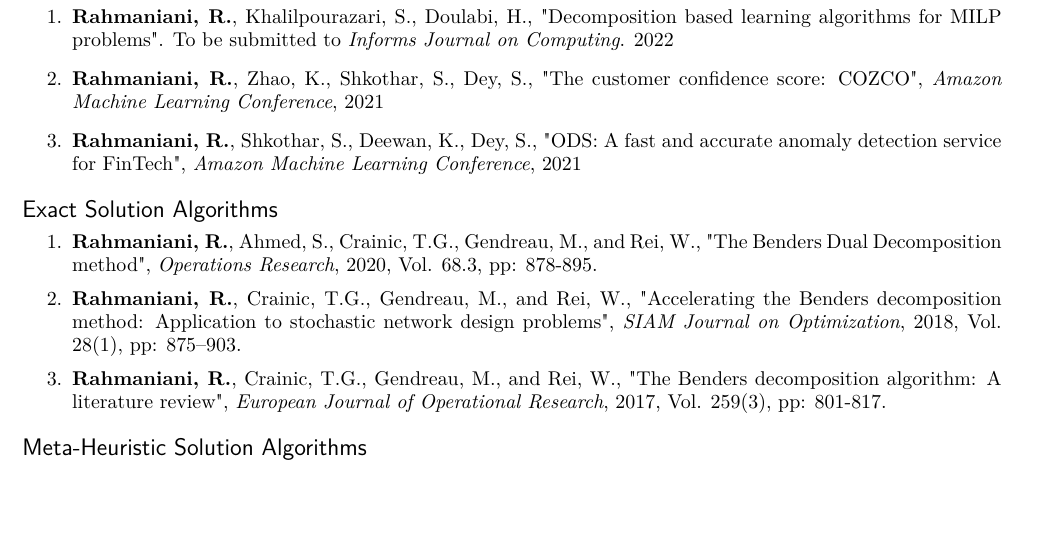
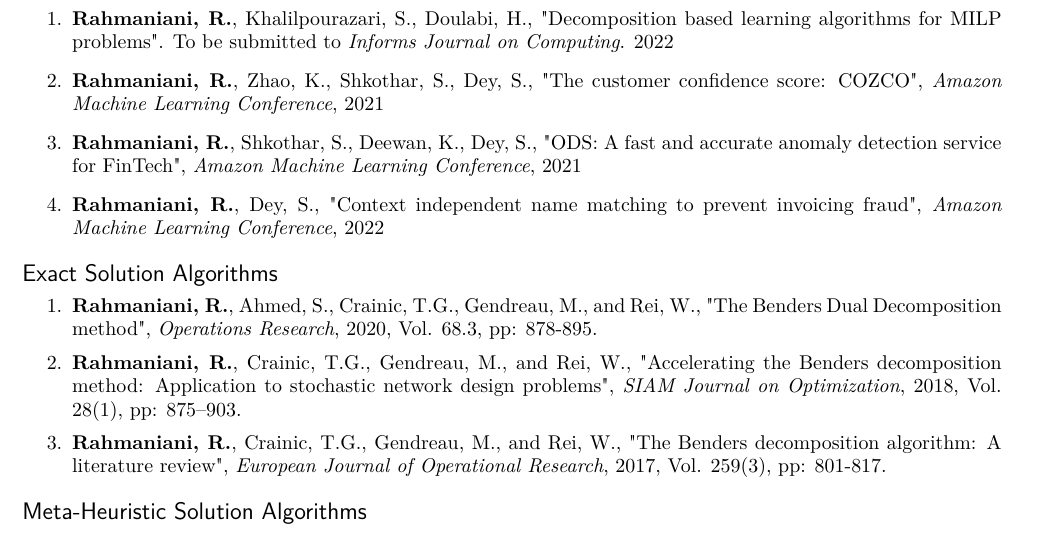
Before and after one commit to Ragheb2464/CV, a LaTeX CV (Ragheb_Rahmaniani_CV.tex): part of page 2 of 6, cut so that both start at the same text. Compiled offline with pdfLaTeX.

Commit message:
adding NM paper

```diff
--- a/Ragheb_Rahmaniani_CV.tex
+++ b/Ragheb_Rahmaniani_CV.tex
@@ -157,6 +157,7 @@
 			\item 	\textbf{Rahmaniani, R.}, Khalilpourazari, S., Doulabi, H., "Decomposition based learning algorithms for MILP problems".  To be submitted to \textit{Informs Journal on Computing}. 2022
 			\item \textbf{Rahmaniani, R.}, Zhao, K., Shkothar, S.,  Dey, S., "The customer confidence score: COZCO", \textit{Amazon Machine Learning Conference}, 2021
 			\item \textbf{Rahmaniani, R.}, Shkothar, S., Deewan, K., Dey, S., "ODS: A fast and accurate anomaly detection service for FinTech", \textit{Amazon Machine Learning Conference}, 2021
+			\item \textbf{Rahmaniani, R.},  Dey, S., "Context independent name matching to prevent invoicing fraud", \textit{Amazon Machine Learning Conference}, 2022
 		\end{enumerate}
         \subsection*{\subsectionstyle{Exact  Solution Algorithms}}
 	        \begin{enumerate}[itemsep=.5mm]
```
Also changed, not shown: Ragheb_Rahmaniani_CV.pdf, 3 other files.
